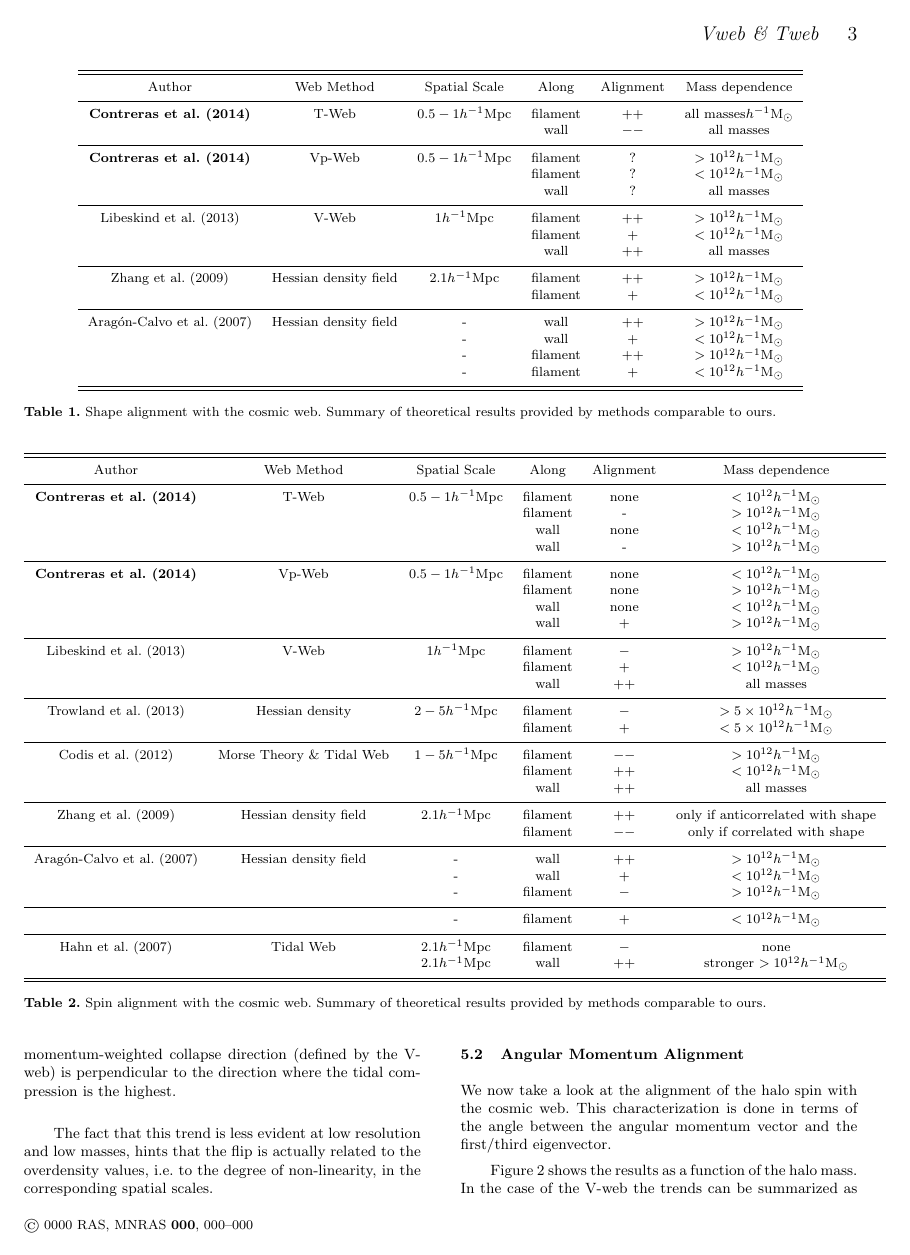
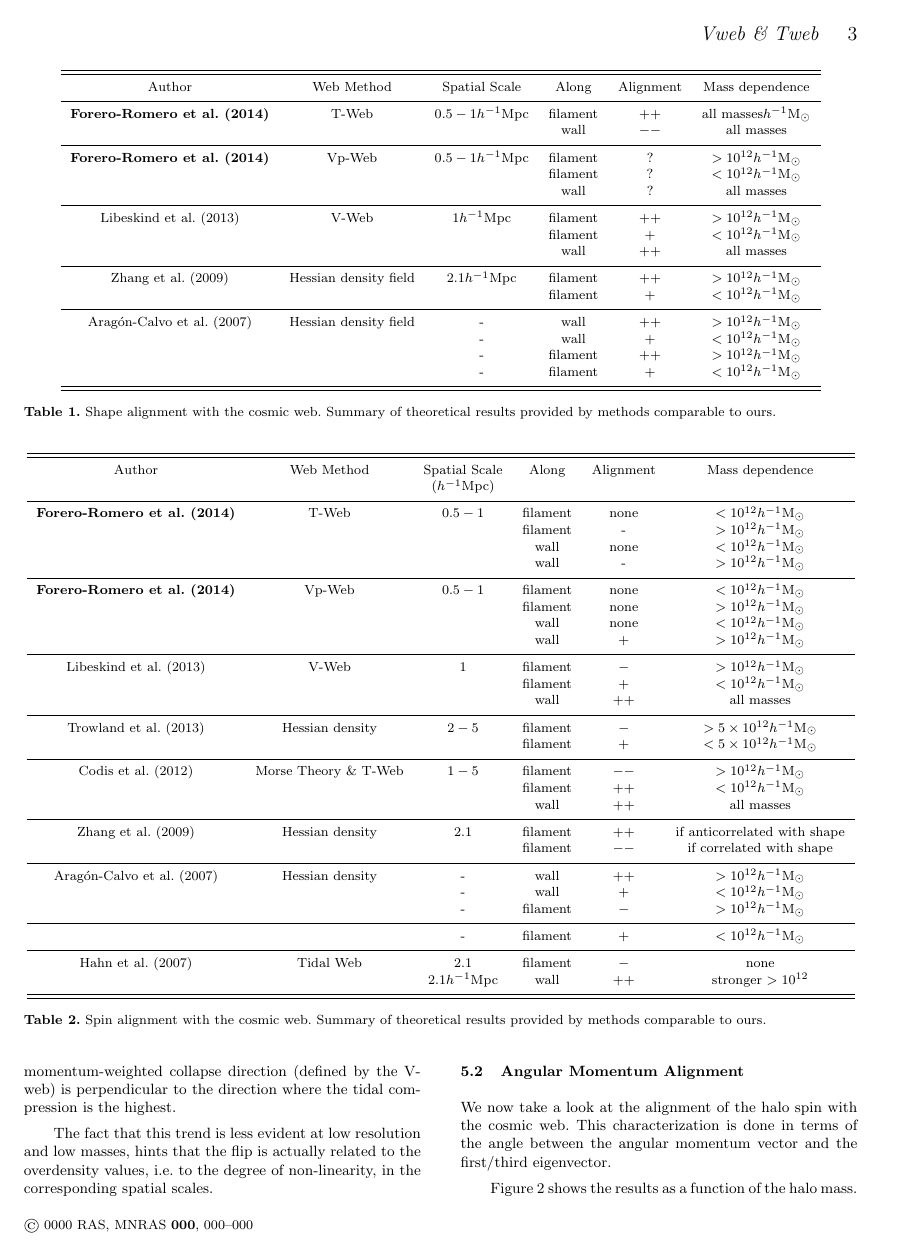
Before and after one commit to forero/Vweb-Tweb, a LaTeX paper (paper/main.tex): page 3 of 9. Compiled offline with pdfLaTeX; a LaTeX package or settings file that is missing is left out.

Commit message:
minor modifications in tables

```diff
--- a/paper/main.tex
+++ b/paper/main.tex
@@ -184,12 +184,12 @@ SHAPE
 Author & Web Method & Spatial Scale & Along &
 Alignment & Mass dependence\\\hline
 
-{\bf Contreras et al. (2014)} & T-Web & $0.5-1 \hMpc$ &
+{\bf Forero-Romero et al. (2014)} & T-Web & $0.5-1 \hMpc$ &
 filament &$++$ & all masses\hMsun\\
 &   & &
 wall & $--$ & all masses\\\hline
 
-{\bf Contreras et al. (2014)} & Vp-Web & $0.5-1 \hMpc$ &
+{\bf Forero-Romero et al. (2014)} & Vp-Web & $0.5-1 \hMpc$ &
 filament &$?$ & $>10^{12}$\hMsun\\
 &   & &
 filament &$?$ & $<10^{12}$\hMsun\\
@@ -229,10 +229,11 @@ filament& $+$ & $<10^{12}$\hMsun\\\hline \hline
 
 \begin{table*}
 \begin{tabular}{cccccc}\hline\hline
-Author & Web Method & Spatial Scale & Along &
-Alignment & Mass dependence\\\hline
+Author & Web Method & Spatial Scale& Along &
+Alignment & Mass dependence\\
+ & & ($\hMpc$)& & & \\\hline
 
-{\bf Contreras et al. (2014)} & T-Web & $0.5-1 \hMpc$ &
+{\bf Forero-Romero et al. (2014)} & T-Web & $0.5-1$ &
 filament &none & $<10^{12}$\hMsun\\
 
 &   & &
@@ -244,7 +245,7 @@ wall & none & $<10^{12}$\hMsun\\
 &   & &
 wall & - & $>10^{12}$\hMsun\\\hline
 
-{\bf Contreras et al. (2014)} & Vp-Web & $0.5-1 \hMpc$ &
+{\bf Forero-Romero et al. (2014)} & Vp-Web & $0.5-1$ &
 filament &none & $<10^{12}$\hMsun\\
 
 &   & &
@@ -256,7 +257,7 @@ wall & none & $<10^{12}$\hMsun\\
 &   & &
 wall & + & $>10^{12}$\hMsun\\\hline
 
-\cite{Libeskind2013} & V-Web & $1 \hMpc$ &
+\cite{Libeskind2013} & V-Web & $1$ &
 filament &$-$ & $>10^{12}$\hMsun\\
 
 &   & &
@@ -265,12 +266,12 @@ filament &$+$ & $<10^{12}$\hMsun\\
 &   & &
 wall & $++$ & all masses\\\hline
 
-\cite{Trowland2013} & Hessian density & $2-5\hMpc$ &
+\cite{Trowland2013} & Hessian density & $2-5$ &
 filament & $-$ & $> 5\times 10^{12}$\hMsun\\
 &   & &
 filament & $+$ & $< 5\times 10^{12}$\hMsun\\\hline
 
-\cite{Codis2012} & Morse Theory \& Tidal Web & $1-5\hMpc$ &
+\cite{Codis2012} & Morse Theory \& T-Web & $1-5$ &
 filament & $--$ & $>10^{12}$\hMsun \\
 
 &   & &
@@ -279,13 +280,13 @@ filament & $++$ & $<10^{12}$\hMsun \\
 & & &
 wall & $++$ & all masses\\\hline
 
-\cite{Zhang2009}  & Hessian density field &  $2.1$\hMpc &
-filament & $++$ & only if anticorrelated with shape\\
+\cite{Zhang2009}  & Hessian density &  $2.1$ &
+filament & $++$ & if anticorrelated with shape\\
 
 & &  &
-filament & $--$ & only if correlated with shape\\\hline
+filament & $--$ & if correlated with shape\\\hline
 
-\cite{AragonCalvo2007} & Hessian density field & - &
+\cite{AragonCalvo2007} & Hessian density & - &
 wall & $++$ & $>10^{12}$\hMsun\\
 
 
@@ -301,11 +302,11 @@ filament& $+$ & $<10^{12}$\hMsun\\\hline
 
 
 
-\cite{Hahn2007} & Tidal Web & $2.1$\hMpc & filament & $-$& none\\
+\cite{Hahn2007} & Tidal Web & $2.1$ & filament & $-$& none\\
 
 
 & &  $2.1$\hMpc &
-wall & $++$ & stronger $>10^{12}$\hMsun\\\hline \hline
+wall & $++$ & stronger $>10^{12}$\\\hline \hline
 
 \end{tabular}
 \caption{Spin alignment with the cosmic web. Summary of theoretical
```
